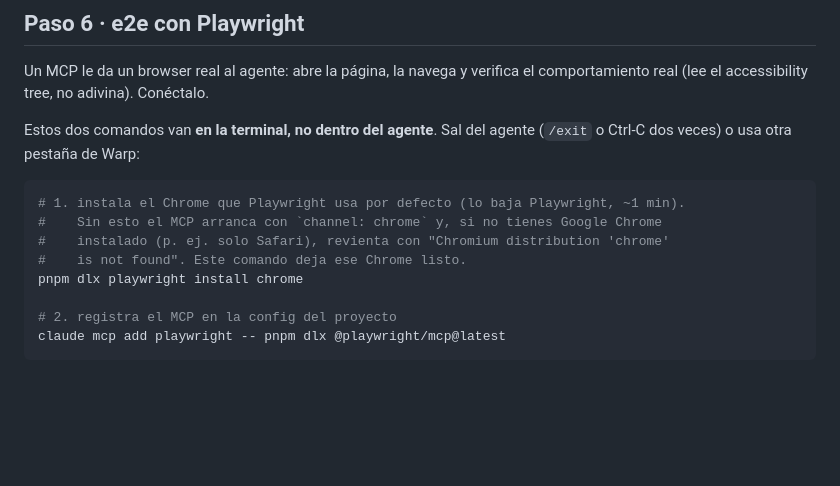
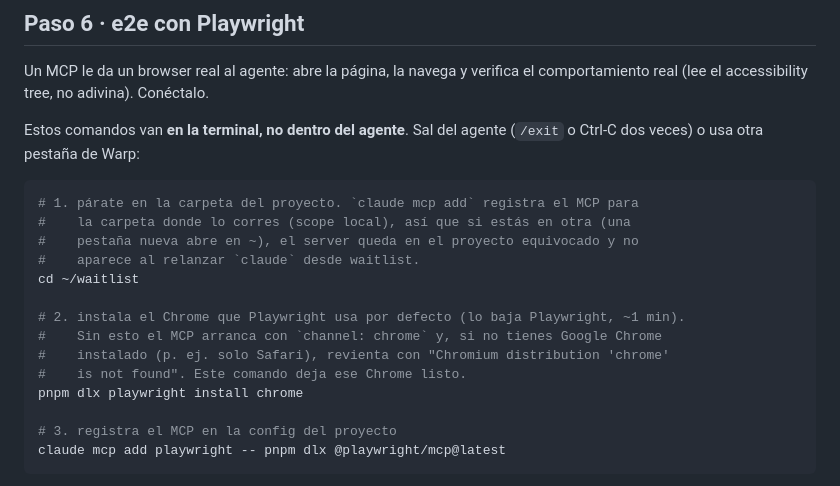
Before and after one commit to eyalcumartesi/tnf-taller, a Markdown page: taller/DEMO.md, the part around the change. GitHub-like rendering; blank space fills up the shorter version.

Commit message:
gnhf 19: Fixed a cross-step live-demo blocker in DEMO.md Paso 6 by adding cd ~/waitlist before claude mcp add, so the local-scoped Playwright MCP registers against the waitlist project instead of the wrong directory a new Warp tab opens in.

````diff
--- a/taller/DEMO.md
+++ b/taller/DEMO.md
@@ -198,16 +198,22 @@ Verifica que aparezca: escribe `/crear-pr` en el agente. Lo usarás en el Paso 8
 
 Un MCP le da un browser real al agente: abre la página, la navega y verifica el comportamiento real (lee el accessibility tree, no adivina). Conéctalo.
 
-Estos dos comandos van **en la terminal, no dentro del agente**. Sal del agente (`/exit` o Ctrl-C dos veces) o usa otra pestaña de Warp:
+Estos comandos van **en la terminal, no dentro del agente**. Sal del agente (`/exit` o Ctrl-C dos veces) o usa otra pestaña de Warp:
 
 ```bash
-# 1. instala el Chrome que Playwright usa por defecto (lo baja Playwright, ~1 min).
+# 1. párate en la carpeta del proyecto. `claude mcp add` registra el MCP para
+#    la carpeta donde lo corres (scope local), así que si estás en otra (una
+#    pestaña nueva abre en ~), el server queda en el proyecto equivocado y no
+#    aparece al relanzar `claude` desde waitlist.
+cd ~/waitlist
+
+# 2. instala el Chrome que Playwright usa por defecto (lo baja Playwright, ~1 min).
 #    Sin esto el MCP arranca con `channel: chrome` y, si no tienes Google Chrome
 #    instalado (p. ej. solo Safari), revienta con "Chromium distribution 'chrome'
 #    is not found". Este comando deja ese Chrome listo.
 pnpm dlx playwright install chrome
 
-# 2. registra el MCP en la config del proyecto
+# 3. registra el MCP en la config del proyecto
 claude mcp add playwright -- pnpm dlx @playwright/mcp@latest
 ```
 
````
